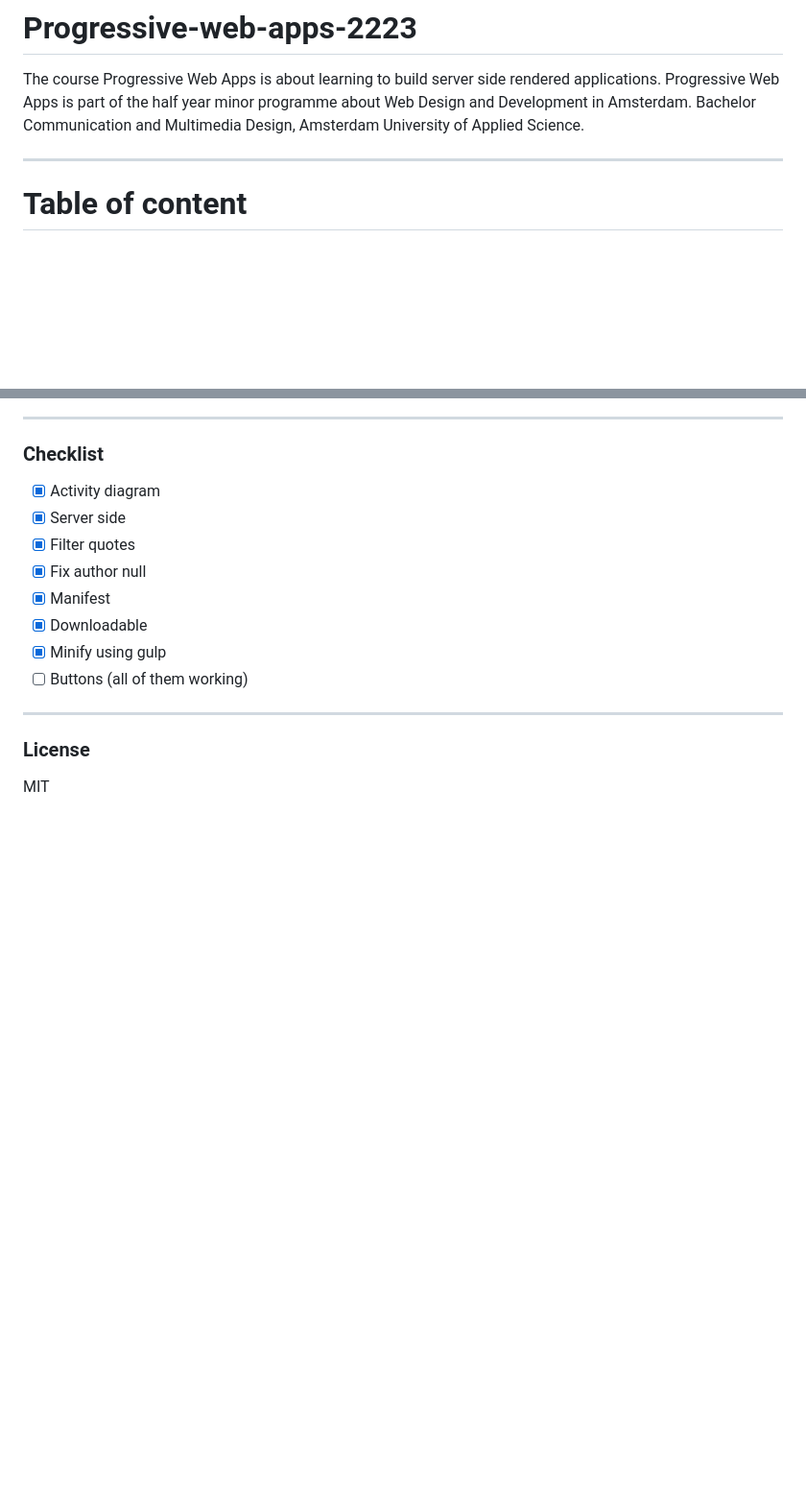
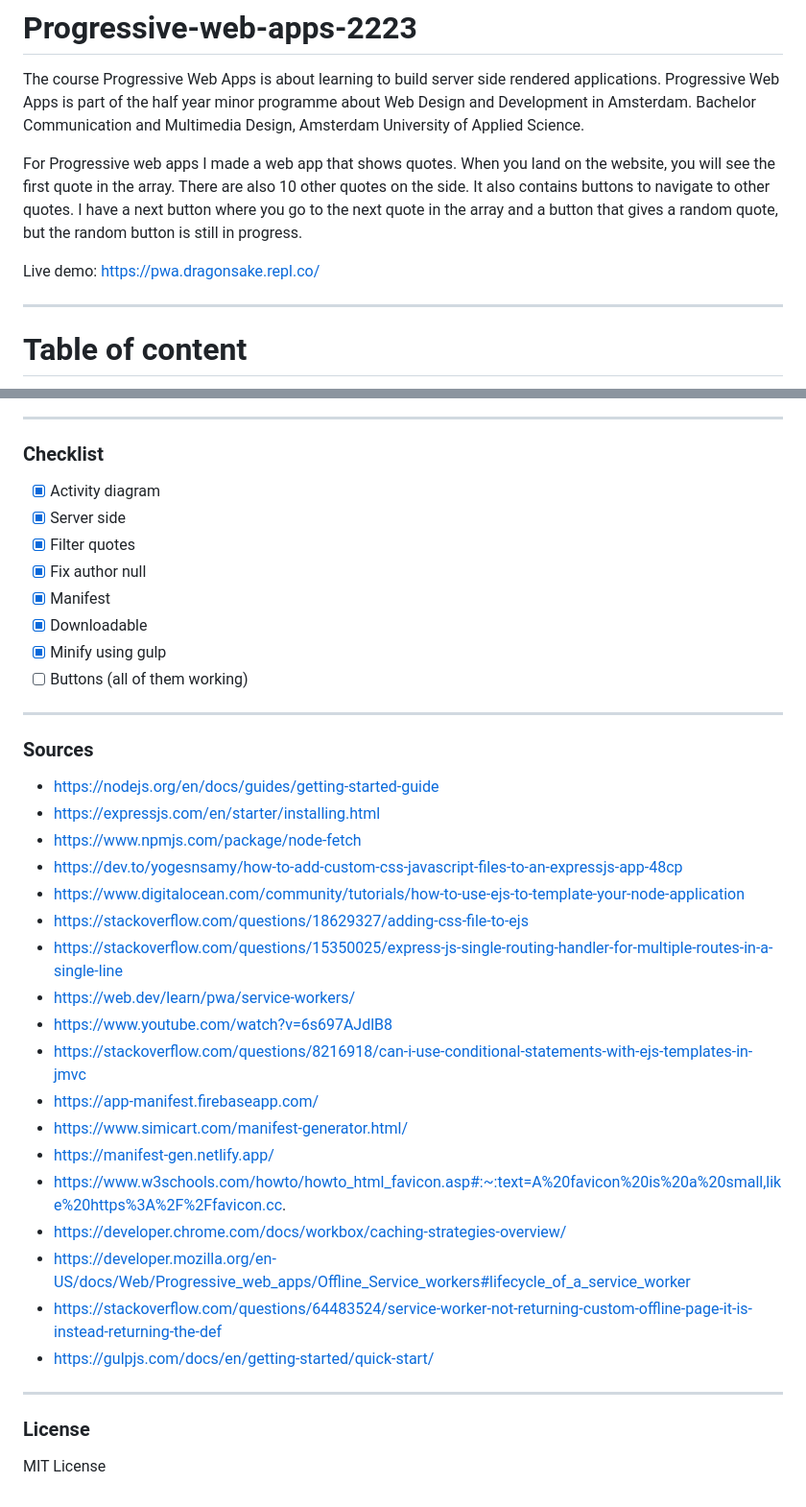
Before and after one commit to DragonSake/progressive-web-apps-2223, a Markdown page: README.md, 2 parts joined by grey strips. Shown at 96% size. GitHub-like rendering; blank space fills up the shorter version.

```diff
--- a/README.md
+++ b/README.md
@@ -1,5 +1,9 @@
 # Progressive-web-apps-2223
 The course Progressive Web Apps is about learning to build server side rendered applications. Progressive Web Apps is part of the half year minor programme about Web Design and Development in Amsterdam. Bachelor Communication and Multimedia Design, Amsterdam University of Applied Science.
+
+For Progressive web apps I made a web app that shows quotes. When you land on the website, you will see the first quote in the array. There are also 10 other quotes on the side. It also contains buttons to navigate to other quotes. I have a next button where you go to the next quote in the array and a button that gives a random quote, but the random button is still in progress.
+
+Live demo: https://pwa.dragonsake.repl.co/
 
 ***
 
@@ -285,6 +289,29 @@ After
 
 ***
 
+### Sources
+
+* https://nodejs.org/en/docs/guides/getting-started-guide
+* https://expressjs.com/en/starter/installing.html
+* https://www.npmjs.com/package/node-fetch
+* https://dev.to/yogesnsamy/how-to-add-custom-css-javascript-files-to-an-expressjs-app-48cp
+* https://www.digitalocean.com/community/tutorials/how-to-use-ejs-to-template-your-node-application
+* https://stackoverflow.com/questions/18629327/adding-css-file-to-ejs
+* https://stackoverflow.com/questions/15350025/express-js-single-routing-handler-for-multiple-routes-in-a-single-line
+* https://web.dev/learn/pwa/service-workers/
+* https://www.youtube.com/watch?v=6s697AJdlB8
+* https://stackoverflow.com/questions/8216918/can-i-use-conditional-statements-with-ejs-templates-in-jmvc
+* https://app-manifest.firebaseapp.com/
+* https://www.simicart.com/manifest-generator.html/
+* https://manifest-gen.netlify.app/
+* https://www.w3schools.com/howto/howto_html_favicon.asp#:~:text=A%20favicon%20is%20a%20small,like%20https%3A%2F%2Ffavicon.cc.
+* https://developer.chrome.com/docs/workbox/caching-strategies-overview/
+* https://developer.mozilla.org/en-US/docs/Web/Progressive_web_apps/Offline_Service_workers#lifecycle_of_a_service_worker
+* https://stackoverflow.com/questions/64483524/service-worker-not-returning-custom-offline-page-it-is-instead-returning-the-def
+* https://gulpjs.com/docs/en/getting-started/quick-start/
+
+***
+
 ### License
 
-MIT
+MIT License
```
